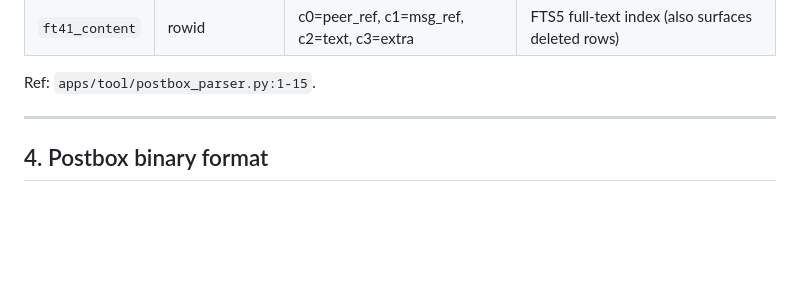
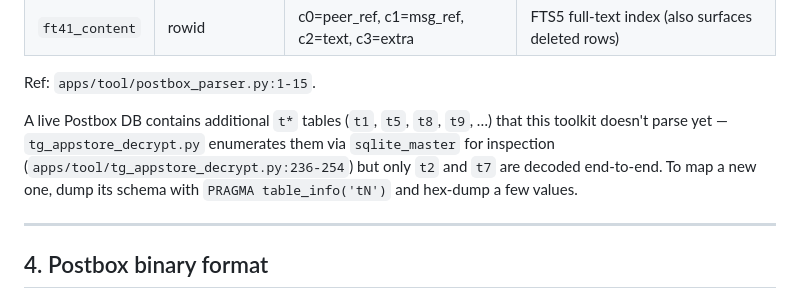
Before and after one commit to kolezka/telegram-data-viewer, a Markdown page: docs/cheat-sheet.md, the part around one of its changes. Drawn GitHub-style; blank space fills up the shorter version.

```diff
--- a/docs/cheat-sheet.md
+++ b/docs/cheat-sheet.md
@@ -95,6 +119,8 @@ No PBKDF2 — raw key mode. Refs: `apps/tool/tg_appstore_decrypt.py:137-140`, `a
 | `ft41_content` | rowid | c0=peer_ref, c1=msg_ref, c2=text, c3=extra | FTS5 full-text index (also surfaces deleted rows) |
 
 Ref: `apps/tool/postbox_parser.py:1-15`.
+
+A live Postbox DB contains additional `t*` tables (`t1`, `t5`, `t8`, `t9`, …) that this toolkit doesn't parse yet — `tg_appstore_decrypt.py` enumerates them via `sqlite_master` for inspection (`apps/tool/tg_appstore_decrypt.py:236-254`) but only `t2` and `t7` are decoded end-to-end. To map a new one, dump its schema with `PRAGMA table_info('tN')` and hex-dump a few values.
 
 ---
 
```
Also changed, not shown: other parts of docs/cheat-sheet.md (+24 -0 lines).
